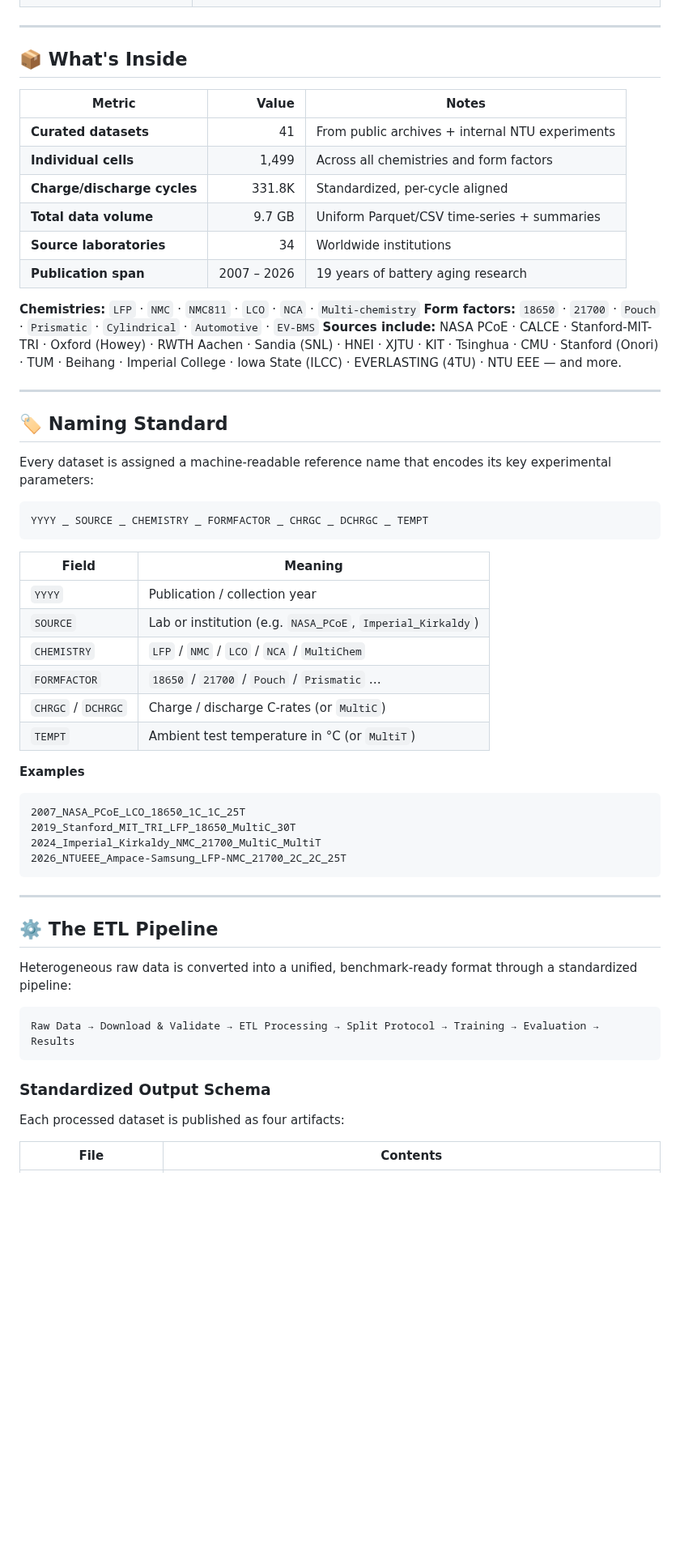
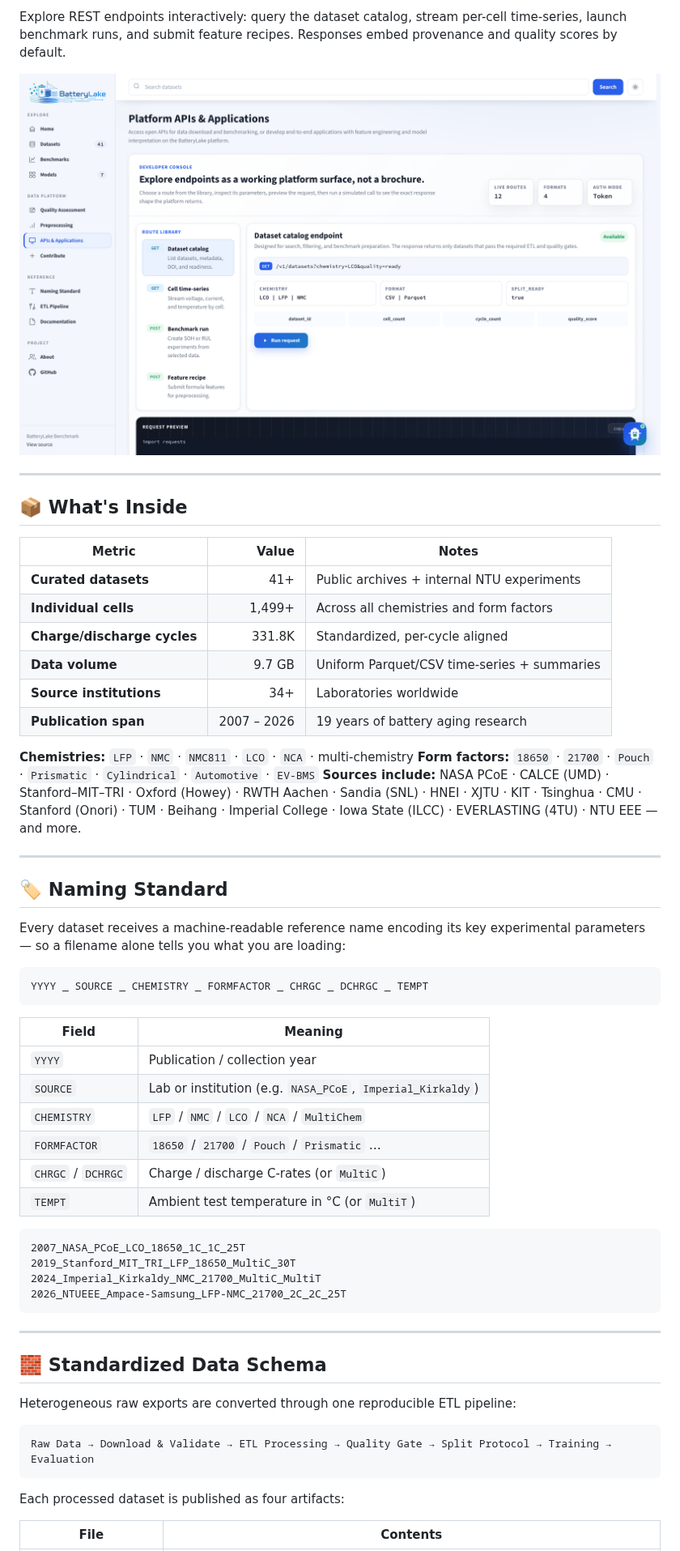
Before and after one commit to tianwen1209/batterylake, a Markdown page: README.md, the part around one of its changes. Shown at 81% size. Rendered like a GitHub page; pictures changed too: docs/preview-apis.png (added); blank space fills up the shorter version.

````diff
--- a/README.md
+++ b/README.md
@@ -45,3 +65,6 @@ Battery degradation research is held back by a **data fragmentation crisis**. Ev
+Explore REST endpoints interactively: query the dataset catalog, stream per-cell time-series, launch benchmark runs, and submit feature recipes. Responses embed provenance and quality scores by default.
+
+<img src="docs/preview-apis.png" alt="BatteryLake developer console — interactive API explorer" width="100%"/>
 
 ---
 
@@ -49,22 +72,22 @@ Battery degradation research is held back by a **data fragmentation crisis**. Ev
 
 | Metric | Value | Notes |
 |---|---:|---|
-| **Curated datasets** | 41 | From public archives + internal NTU experiments |
-| **Individual cells** | 1,499 | Across all chemistries and form factors |
+| **Curated datasets** | 41+ | Public archives + internal NTU experiments |
+| **Individual cells** | 1,499+ | Across all chemistries and form factors |
 | **Charge/discharge cycles** | 331.8K | Standardized, per-cycle aligned |
-| **Total data volume** | 9.7 GB | Uniform Parquet/CSV time-series + summaries |
-| **Source laboratories** | 34 | Worldwide institutions |
+| **Data volume** | 9.7 GB | Uniform Parquet/CSV time-series + summaries |
+| **Source institutions** | 34+ | Laboratories worldwide |
 | **Publication span** | 2007 – 2026 | 19 years of battery aging research |
 
-**Chemistries:** `LFP` · `NMC` · `NMC811` · `LCO` · `NCA` · `Multi-chemistry`
+**Chemistries:** `LFP` · `NMC` · `NMC811` · `LCO` · `NCA` · multi-chemistry
 **Form factors:** `18650` · `21700` · `Pouch` · `Prismatic` · `Cylindrical` · `Automotive` · `EV-BMS`
-**Sources include:** NASA PCoE · CALCE · Stanford-MIT-TRI · Oxford (Howey) · RWTH Aachen · Sandia (SNL) · HNEI · XJTU · KIT · Tsinghua · CMU · Stanford (Onori) · TUM · Beihang · Imperial College · Iowa State (ILCC) · EVERLASTING (4TU) · NTU EEE — and more.
+**Sources include:** NASA PCoE · CALCE (UMD) · Stanford–MIT–TRI · Oxford (Howey) · RWTH Aachen · Sandia (SNL) · HNEI · XJTU · KIT · Tsinghua · CMU · Stanford (Onori) · TUM · Beihang · Imperial College · Iowa State (ILCC) · EVERLASTING (4TU) · NTU EEE — and more.
 
 ---
 
 ## 🏷️ Naming Standard
 
-Every dataset is assigned a machine-readable reference name that encodes its key experimental parameters:
+Every dataset receives a machine-readable reference name encoding its key experimental parameters — so a filename alone tells you what you are loading:
 
 ```
 YYYY _ SOURCE _ CHEMISTRY _ FORMFACTOR _ CHRGC _ DCHRGC _ TEMPT
@@ -79,9 +102,7 @@ YYYY _ SOURCE _ CHEMISTRY _ FORMFACTOR _ CHRGC _ DCHRGC _ TEMPT
 | `CHRGC` / `DCHRGC` | Charge / discharge C-rates (or `MultiC`) |
 | `TEMPT` | Ambient test temperature in °C (or `MultiT`) |
 
-**Examples**
-
-```
+```text
 2007_NASA_PCoE_LCO_18650_1C_1C_25T
 2019_Stanford_MIT_TRI_LFP_18650_MultiC_30T
 2024_Imperial_Kirkaldy_NMC_21700_MultiC_MultiT
@@ -90,15 +111,13 @@ YYYY _ SOURCE _ CHEMISTRY _ FORMFACTOR _ CHRGC _ DCHRGC _ TEMPT
 
 ---
 
-## ⚙️ The ETL Pipeline
+## 🧱 Standardized Data Schema
 
-Heterogeneous raw data is converted into a unified, benchmark-ready format through a standardized pipeline:
+Heterogeneous raw exports are converted through one reproducible ETL pipeline:
 
 ```
-Raw Data → Download & Validate → ETL Processing → Split Protocol → Training → Evaluation → Results
+Raw Data → Download & Validate → ETL Processing → Quality Gate → Split Protocol → Training → Evaluation
 ```
-
-### Standardized Output Schema
 
 Each processed dataset is published as four artifacts:
 
````
Also changed, not shown: other parts of README.md (+123 -39 lines), docs/preview-datasets.png (added), docs/preview.png (deleted), 2 other files.
